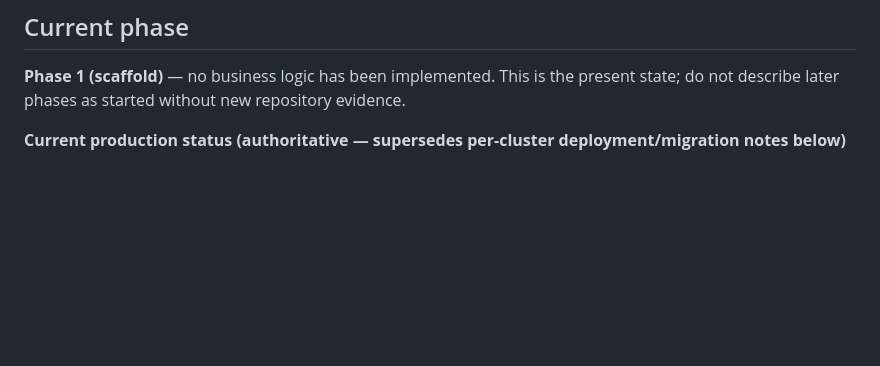
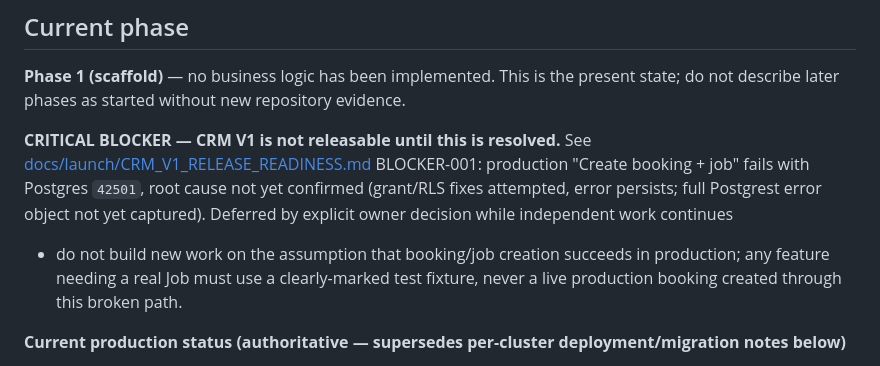
Before and after one commit to Rumman2026/AI-company-OS, a Markdown page: ROADMAP.md, the part around the change. GitHub-like rendering; blank space fills up the shorter version.

```diff
--- a/ROADMAP.md
+++ b/ROADMAP.md
@@ -29,6 +29,18 @@ complete. See [docs/INDEX.md](docs/INDEX.md) for routing.
 **Phase 1 (scaffold)** — no business logic has been implemented. This is
 the present state; do not describe later phases as started without new
 repository evidence.
+
+**CRITICAL BLOCKER — CRM V1 is not releasable until this is resolved.**
+See [docs/launch/CRM_V1_RELEASE_READINESS.md](docs/launch/CRM_V1_RELEASE_READINESS.md)
+BLOCKER-001: production "Create booking + job" fails with Postgres
+`42501`, root cause not yet confirmed (grant/RLS fixes attempted,
+error persists; full Postgrest error object not yet captured).
+Deferred by explicit owner decision while independent work continues
+
+- do not build new work on the assumption that booking/job creation
+  succeeds in production; any feature needing a real Job must use a
+  clearly-marked test fixture, never a live production booking created
+  through this broken path.
 
 **Current production status (authoritative — supersedes per-cluster deployment/migration notes below)**
 
```
Also changed, not shown: docs/launch/CRM_V1_RELEASE_READINESS.md (added, +162 -0 lines).
